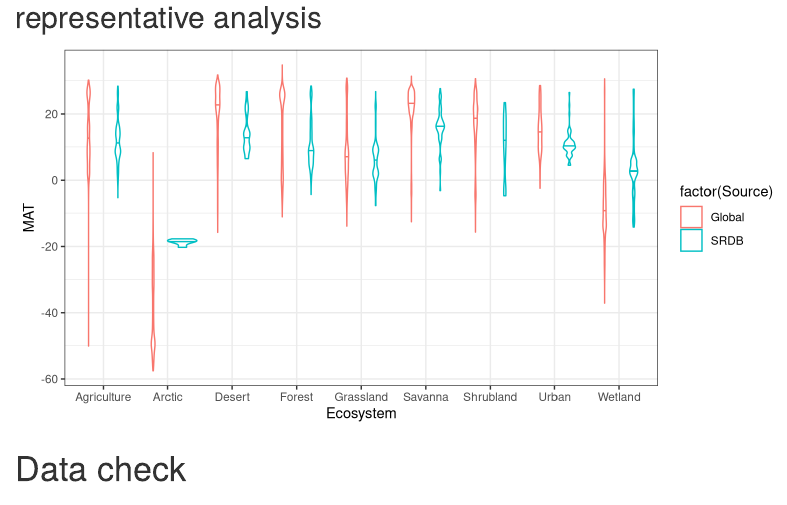
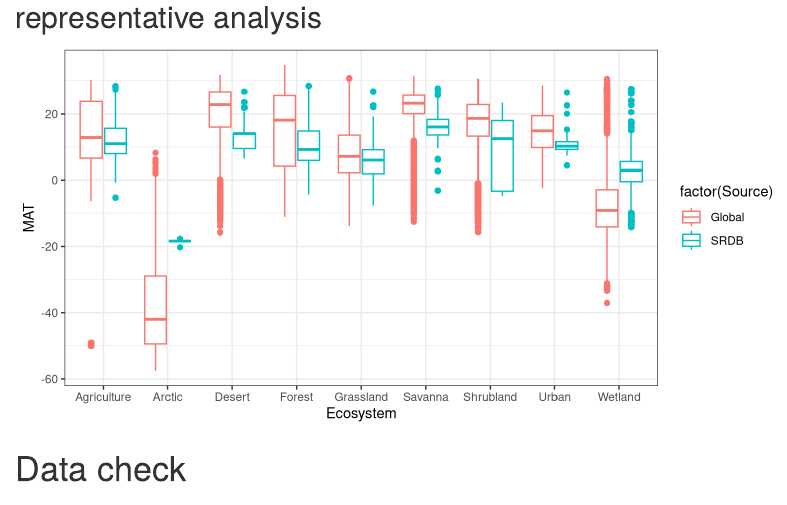
Before and after one commit to jinshijian/ESSD, an R Markdown document (MGRsD-SRDBV5.Rmd): the page in a window 1100 px wide, from 790 px down. Rendered offline with R 4.5, knitr and Pandoc, with nearby package versions; some code elsewhere in the file could not run offline.

Commit message:
Update MGRsD-SRDBV5.Rmd
Update markdown

````diff
--- a/MGRsD-SRDBV5.Rmd
+++ b/MGRsD-SRDBV5.Rmd
@@ -94,7 +97,8 @@ ggsave('outputs/srdb_citation.jpg', width = 8, height = 5)
 ```{r, fig.height=4, fig.width=8}
 representative(srdbv4, IGBP, GlobalMATMAP) %>% filter(!is.na(Ecosystem) & !is.na(MAT)) %>%
   ggplot(aes(x = Ecosystem, y = MAT, col = factor(Source))) +
-  geom_violin(draw_quantiles = c(0.5))
+  # geom_violin(draw_quantiles = c(0.5))
+  geom_boxplot()
 
 ```
 
````
Also changed, not shown: MGRsD-SRDBV5.Rmd (15 more changed lines).
